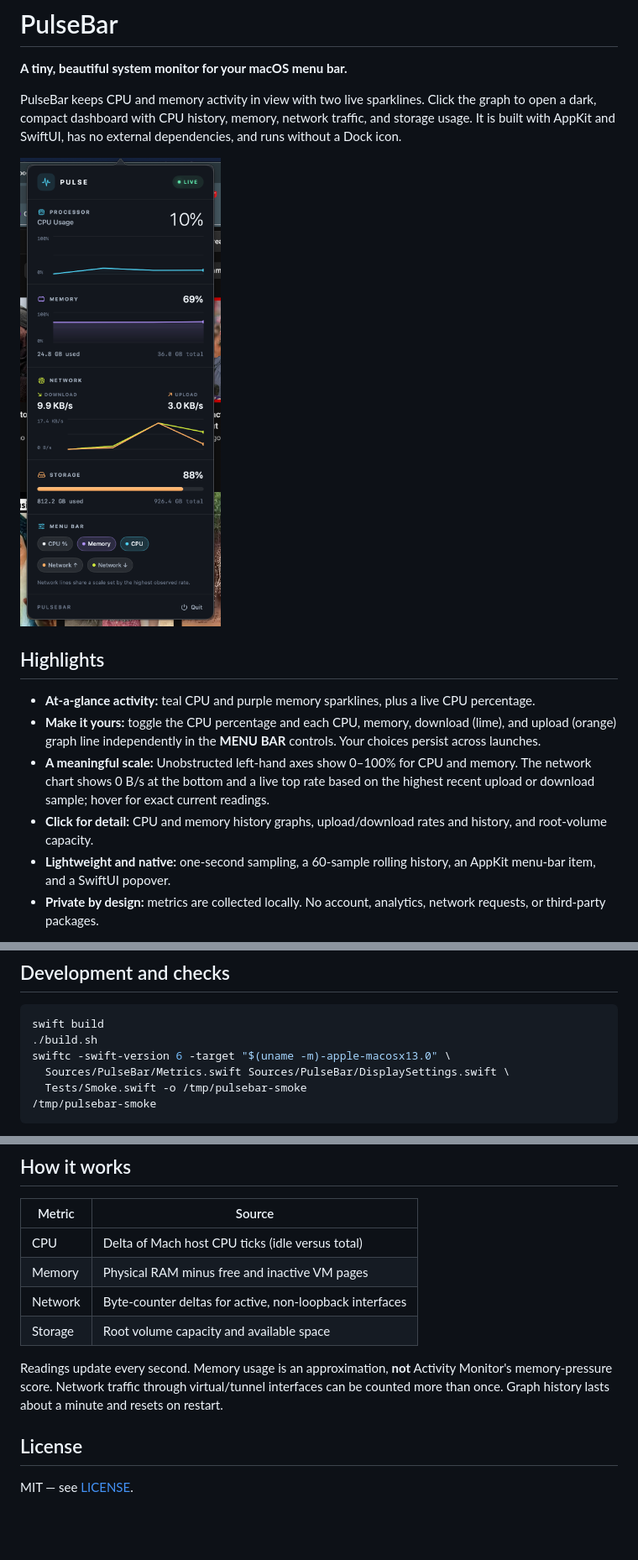
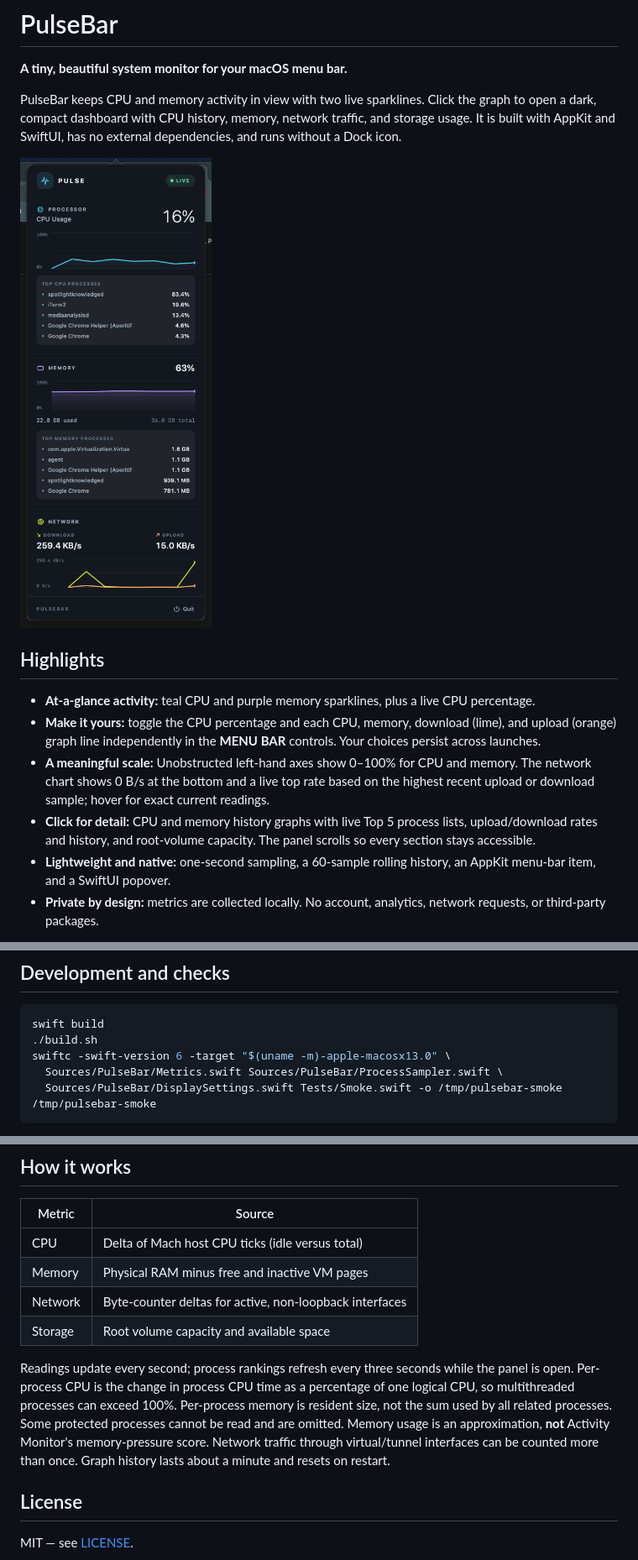
Before and after one commit to aaronik/PulseBar, a Markdown page: README.md, 3 parts joined by grey strips. Shown at 84% size. Rendered like a GitHub page; pictures changed too: docs/dashboard.png; blank space fills up the shorter version.

Commit message:
Show live top CPU and memory processes in dashboard

````diff
--- a/README.md
+++ b/README.md
@@ -11,7 +11,7 @@ PulseBar keeps CPU and memory activity in view with two live sparklines. Click t
 - **At-a-glance activity:** teal CPU and purple memory sparklines, plus a live CPU percentage.
 - **Make it yours:** toggle the CPU percentage and each CPU, memory, download (lime), and upload (orange) graph line independently in the **MENU BAR** controls. Your choices persist across launches.
 - **A meaningful scale:** Unobstructed left-hand axes show 0–100% for CPU and memory. The network chart shows 0 B/s at the bottom and a live top rate based on the highest recent upload or download sample; hover for exact current readings.
-- **Click for detail:** CPU and memory history graphs, upload/download rates and history, and root-volume capacity.
+- **Click for detail:** CPU and memory history graphs with live Top 5 process lists, upload/download rates and history, and root-volume capacity. The panel scrolls so every section stays accessible.
 - **Lightweight and native:** one-second sampling, a 60-sample rolling history, an AppKit menu-bar item, and a SwiftUI popover.
 - **Private by design:** metrics are collected locally. No account, analytics, network requests, or third-party packages.
 
@@ -40,8 +40,8 @@ For a permanent installation, move `build/PulseBar.app` to `/Applications` and l
 swift build
 ./build.sh
 swiftc -swift-version 6 -target "$(uname -m)-apple-macosx13.0" \
-  Sources/PulseBar/Metrics.swift Sources/PulseBar/DisplaySettings.swift \
-  Tests/Smoke.swift -o /tmp/pulsebar-smoke
+  Sources/PulseBar/Metrics.swift Sources/PulseBar/ProcessSampler.swift \
+  Sources/PulseBar/DisplaySettings.swift Tests/Smoke.swift -o /tmp/pulsebar-smoke
 /tmp/pulsebar-smoke
 ```
 
@@ -56,7 +56,7 @@ The smoke test takes real samples and checks that metrics are bounded, network r
 | Network | Byte-counter deltas for active, non-loopback interfaces |
 | Storage | Root volume capacity and available space |
 
-Readings update every second. Memory usage is an approximation, **not** Activity Monitor's memory-pressure score. Network traffic through virtual/tunnel interfaces can be counted more than once. Graph history lasts about a minute and resets on restart.
+Readings update every second; process rankings refresh every three seconds while the panel is open. Per-process CPU is the change in process CPU time as a percentage of one logical CPU, so multithreaded processes can exceed 100%. Per-process memory is resident size, not the sum used by all related processes. Some protected processes cannot be read and are omitted. Memory usage is an approximation, **not** Activity Monitor's memory-pressure score. Network traffic through virtual/tunnel interfaces can be counted more than once. Graph history lasts about a minute and resets on restart.
 
 ## License
 
````
Also changed, not shown: 5 other files.
